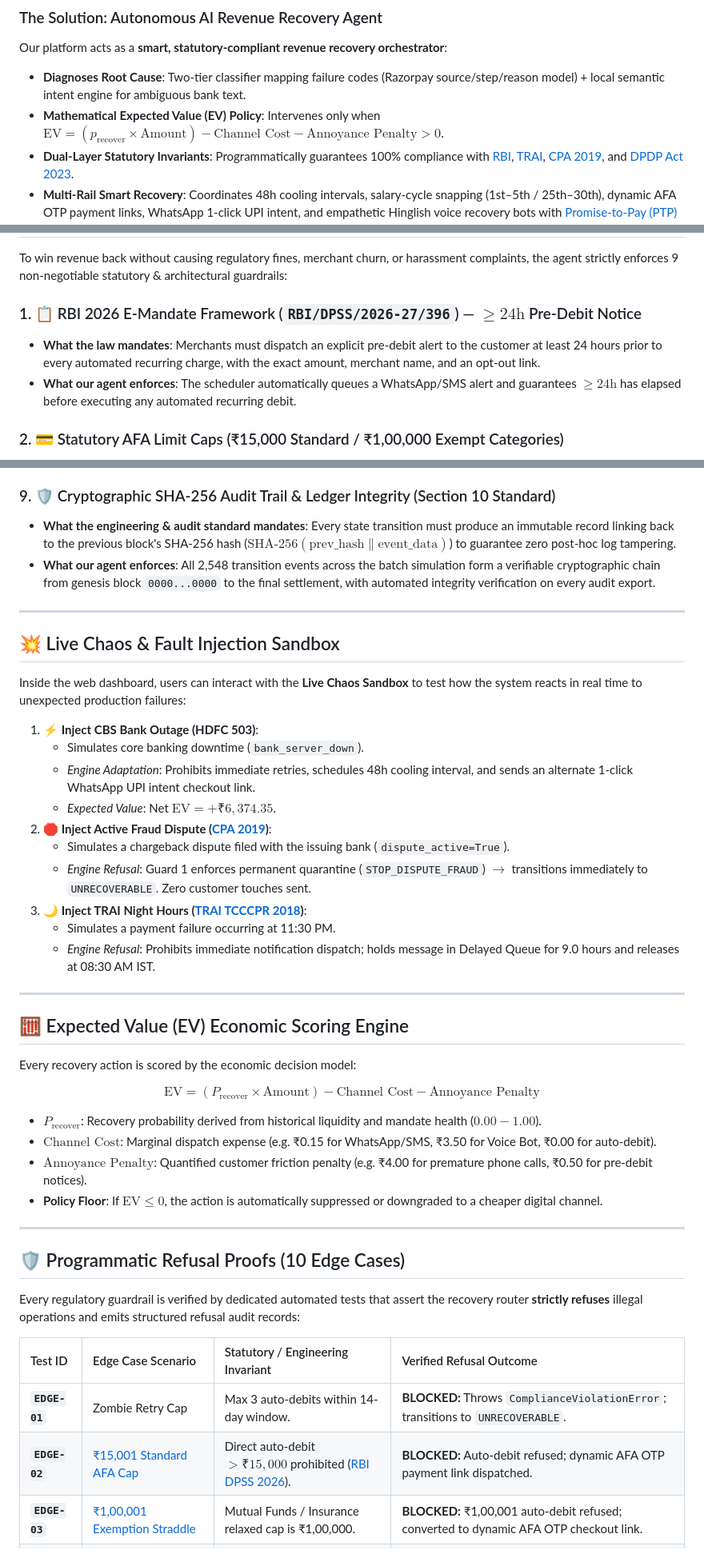
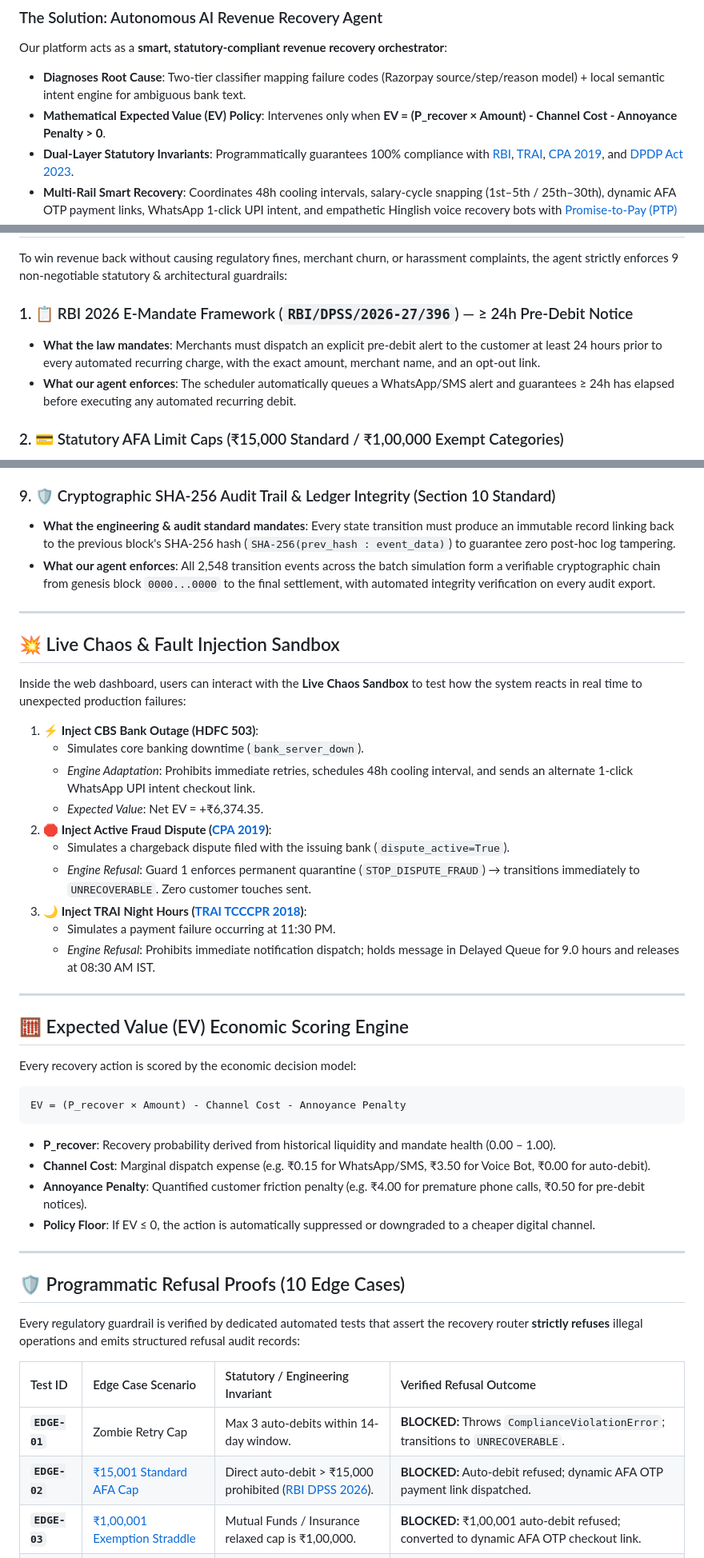
Before and after one commit to Harmit07/razorpay-ai-challenge, a Markdown page: README.md, 3 parts joined by grey strips. Shown at 80% size. Drawn GitHub-style.

Commit message:
docs: replace raw LaTeX math with clean, human-readable plain text

````diff
--- a/README.md
+++ b/README.md
@@ -19,7 +19,7 @@ This naive approach creates two fatal problems:
 ### The Solution: Autonomous AI Revenue Recovery Agent
 Our platform acts as a **smart, statutory-compliant revenue recovery orchestrator**:
 * **Diagnoses Root Cause**: Two-tier classifier mapping failure codes (Razorpay source/step/reason model) + local semantic intent engine for ambiguous bank text.
-* **Mathematical Expected Value (EV) Policy**: Intervenes only when $\text{EV} = (p_{\text{recover}} \times \text{Amount}) - \text{Channel Cost} - \text{Annoyance Penalty} > 0$.
+* **Mathematical Expected Value (EV) Policy**: Intervenes only when **EV = (P_recover × Amount) - Channel Cost - Annoyance Penalty > 0**.
 * **Dual-Layer Statutory Invariants**: Programmatically guarantees 100% compliance with [RBI](#rule-1-rbi-2026-e-mandate), [TRAI](#rule-4-trai-quiet-hours), [CPA 2019](#rule-5-cpa-2019-dispute-lock), and [DPDP Act 2023](#rule-7-dpdp-act-2023).
 * **Multi-Rail Smart Recovery**: Coordinates 48h cooling intervals, salary-cycle snapping (1st–5th / 25th–30th), dynamic AFA OTP payment links, WhatsApp 1-click UPI intent, and empathetic Hinglish voice recovery bots with [Promise-to-Pay (PTP) freezing](#rule-6-ptp-grace-window).
 * **Blockchain-Grade Cryptographic Audit Ledger**: Every decision produces a tamper-evident, [SHA-256 hash-chained audit record](#rule-9-cryptographic-audit-ledger).
@@ -207,9 +207,9 @@ stateDiagram-v2
 To win revenue back without causing regulatory fines, merchant churn, or harassment complaints, the agent strictly enforces 9 non-negotiable statutory & architectural guardrails:
 
 <a id="rule-1-rbi-2026-e-mandate"></a>
-### 1. 📋 RBI 2026 E-Mandate Framework (`RBI/DPSS/2026-27/396`) — $\ge 24\text{h}$ Pre-Debit Notice
+### 1. 📋 RBI 2026 E-Mandate Framework (`RBI/DPSS/2026-27/396`) — ≥ 24h Pre-Debit Notice
 * **What the law mandates**: Merchants must dispatch an explicit pre-debit alert to the customer at least 24 hours prior to every automated recurring charge, with the exact amount, merchant name, and an opt-out link.
-* **What our agent enforces**: The scheduler automatically queues a WhatsApp/SMS alert and guarantees $\ge 24\text{h}$ has elapsed before executing any automated recurring debit.
+* **What our agent enforces**: The scheduler automatically queues a WhatsApp/SMS alert and guarantees ≥ 24h has elapsed before executing any automated recurring debit.
 
 <a id="rule-2-statutory-afa-caps"></a>
 ### 2. 💳 Statutory AFA Limit Caps (₹15,000 Standard / ₹1,00,000 Exempt Categories)
@@ -248,7 +248,7 @@ To win revenue back without causing regulatory fines, merchant churn, or harassm
 
 <a id="rule-9-cryptographic-audit-ledger"></a>
 ### 9. 🛡️ Cryptographic SHA-256 Audit Trail & Ledger Integrity (Section 10 Standard)
-* **What the engineering & audit standard mandates**: Every state transition must produce an immutable record linking back to the previous block's SHA-256 hash ($\text{SHA-256}(\text{prev\_hash} \parallel \text{event\_data})$) to guarantee zero post-hoc log tampering.
+* **What the engineering & audit standard mandates**: Every state transition must produce an immutable record linking back to the previous block's SHA-256 hash (`SHA-256(prev_hash : event_data)`) to guarantee zero post-hoc log tampering.
 * **What our agent enforces**: All 2,548 transition events across the batch simulation form a verifiable cryptographic chain from genesis block `0000...0000` to the final settlement, with automated integrity verification on every audit export.
 
 ---
@@ -260,10 +260,10 @@ Inside the web dashboard, users can interact with the **Live Chaos Sandbox** to
 1. **⚡ Inject CBS Bank Outage (HDFC 503)**:
    * Simulates core banking downtime (`bank_server_down`).
    * *Engine Adaptation*: Prohibits immediate retries, schedules 48h cooling interval, and sends an alternate 1-click WhatsApp UPI intent checkout link.
-   * *Expected Value*: Net $\text{EV} = +₹6,374.35$.
+   * *Expected Value*: Net EV = +₹6,374.35.
 2. **🛑 Inject Active Fraud Dispute ([CPA 2019](#rule-5-cpa-2019-dispute-lock))**:
    * Simulates a chargeback dispute filed with the issuing bank (`dispute_active=True`).
-   * *Engine Refusal*: Guard 1 enforces permanent quarantine (`STOP_DISPUTE_FRAUD`) $\rightarrow$ transitions immediately to `UNRECOVERABLE`. Zero customer touches sent.
+   * *Engine Refusal*: Guard 1 enforces permanent quarantine (`STOP_DISPUTE_FRAUD`) → transitions immediately to `UNRECOVERABLE`. Zero customer touches sent.
 3. **🌙 Inject TRAI Night Hours ([TRAI TCCCPR 2018](#rule-4-trai-quiet-hours))**:
    * Simulates a payment failure occurring at 11:30 PM.
    * *Engine Refusal*: Prohibits immediate notification dispatch; holds message in Delayed Queue for 9.0 hours and releases at 08:30 AM IST.
@@ -274,12 +274,14 @@ Inside the web dashboard, users can interact with the **Live Chaos Sandbox** to
 
 Every recovery action is scored by the economic decision model:
 
-$$\text{EV} = (P_{\text{recover}} \times \text{Amount}) - \text{Channel Cost} - \text{Annoyance Penalty}$$
+```
+EV = (P_recover × Amount) - Channel Cost - Annoyance Penalty
+```
 
-* **$P_{\text{recover}}$**: Recovery probability derived from historical liquidity and mandate health ($0.00 - 1.00$).
-* **$\text{Channel Cost}$**: Marginal dispatch expense (e.g. ₹0.15 for WhatsApp/SMS, ₹3.50 for Voice Bot, ₹0.00 for auto-debit).
-* **$\text{Annoyance Penalty}$**: Quantified customer friction penalty (e.g. ₹4.00 for premature phone calls, ₹0.50 for pre-debit notices).
-* **Policy Floor**: If $\text{EV} \le 0$, the action is automatically suppressed or downgraded to a cheaper digital channel.
+* **P_recover**: Recovery probability derived from historical liquidity and mandate health (0.00 – 1.00).
+* **Channel Cost**: Marginal dispatch expense (e.g. ₹0.15 for WhatsApp/SMS, ₹3.50 for Voice Bot, ₹0.00 for auto-debit).
+* **Annoyance Penalty**: Quantified customer friction penalty (e.g. ₹4.00 for premature phone calls, ₹0.50 for pre-debit notices).
+* **Policy Floor**: If EV ≤ 0, the action is automatically suppressed or downgraded to a cheaper digital channel.
 
 ---
 
@@ -290,7 +292,7 @@ Every regulatory guardrail is verified by dedicated automated tests that assert
 | Test ID | Edge Case Scenario | Statutory / Engineering Invariant | Verified Refusal Outcome |
 | :--- | :--- | :--- | :--- |
 | **`EDGE-01`** | Zombie Retry Cap | Max 3 auto-debits within 14-day window. | **BLOCKED:** Throws `ComplianceViolationError`; transitions to `UNRECOVERABLE`. |
-| **`EDGE-02`** | [₹15,001 Standard AFA Cap](#rule-2-statutory-afa-caps) | Direct auto-debit $> ₹15,000$ prohibited ([RBI DPSS 2026](#rule-2-statutory-afa-caps)). | **BLOCKED:** Auto-debit refused; dynamic AFA OTP payment link dispatched. |
+| **`EDGE-02`** | [₹15,001 Standard AFA Cap](#rule-2-statutory-afa-caps) | Direct auto-debit > ₹15,000 prohibited ([RBI DPSS 2026](#rule-2-statutory-afa-caps)). | **BLOCKED:** Auto-debit refused; dynamic AFA OTP payment link dispatched. |
 | **`EDGE-03`** | [₹1,00,001 Exemption Straddle](#rule-2-statutory-afa-caps) | Mutual Funds / Insurance relaxed cap is ₹1,00,000. | **BLOCKED:** ₹1,00,001 auto-debit refused; converted to dynamic AFA OTP checkout link. |
 | **`EDGE-04`** | [Mandate Expiring in 24h](#rule-1-rbi-2026-e-mandate) | Mandate expires before cooling + retry window. | **BLOCKED:** Refuses auto-debit; dispatches instrument renewal link. |
 | **`EDGE-05`** | [TRAI Quiet Hours Violation](#rule-4-trai-quiet-hours) | Outbound customer touch at 11:30 PM IST. | **BLOCKED:** Instant send blocked; queued for release at 08:30 AM IST next morning. |
````
